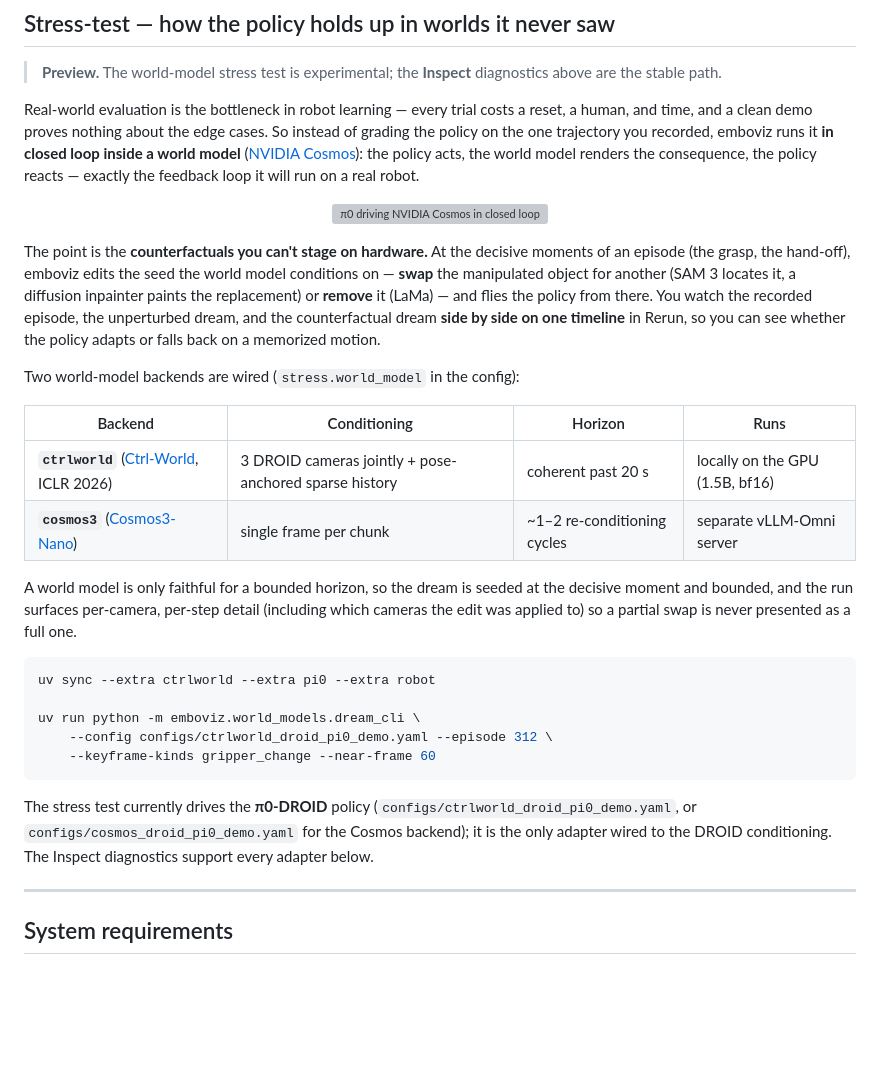
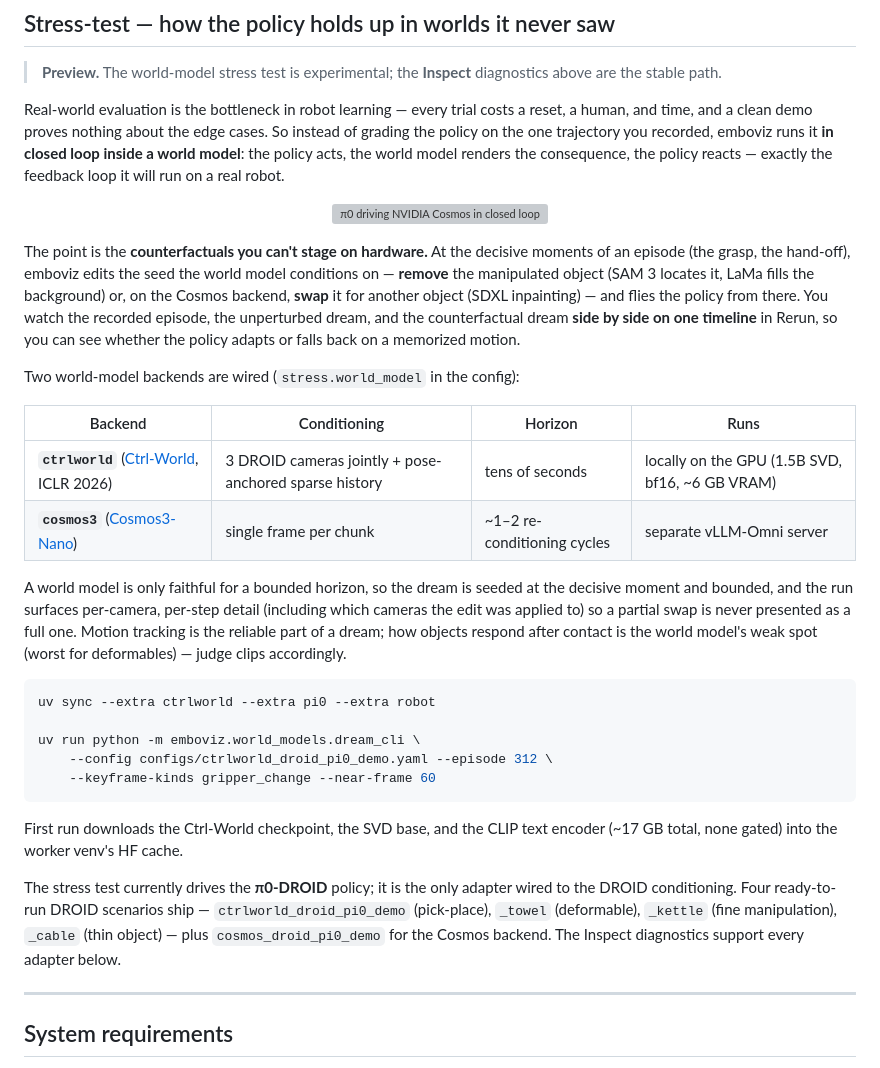
Before and after one commit to Ashok93/emboviz, a Markdown page: README.md, the part around the change. Drawn GitHub-style; blank space fills up the shorter version; grey boxes are pictures that could not be loaded.

````diff
--- a/README.md
+++ b/README.md
@@ -53,9 +53,9 @@ Short and full names are both accepted: `memorization`, `modality`,
 Real-world evaluation is the bottleneck in robot learning — every trial costs a
 reset, a human, and time, and a clean demo proves nothing about the edge cases.
 So instead of grading the policy on the one trajectory you recorded, emboviz runs
-it **in closed loop inside a world model** ([NVIDIA Cosmos](https://www.nvidia.com/en-us/ai/cosmos/)):
-the policy acts, the world model renders the consequence, the policy reacts —
-exactly the feedback loop it will run on a real robot.
+it **in closed loop inside a world model**: the policy acts, the world model
+renders the consequence, the policy reacts — exactly the feedback loop it will
+run on a real robot.
 
 <p align="center">
   <img src="./assets/cosmos-pi0-demo.gif" alt="π0 driving NVIDIA Cosmos in closed loop — recorded episode, baseline dream, and the counterfactual with the target object removed, side by side in Rerun" width="100%">
@@ -63,23 +63,26 @@ exactly the feedback loop it will run on a real robot.
 
 The point is the **counterfactuals you can't stage on hardware.** At the decisive
 moments of an episode (the grasp, the hand-off), emboviz edits the seed the world
-model conditions on — **swap** the manipulated object for another (SAM 3 locates
-it, a diffusion inpainter paints the replacement) or **remove** it (LaMa) — and
-flies the policy from there. You watch the recorded episode, the unperturbed
-dream, and the counterfactual dream **side by side on one timeline** in Rerun, so
-you can see whether the policy adapts or falls back on a memorized motion.
+model conditions on — **remove** the manipulated object (SAM 3 locates it, LaMa
+fills the background) or, on the Cosmos backend, **swap** it for another object
+(SDXL inpainting) — and flies the policy from there. You watch the recorded
+episode, the unperturbed dream, and the counterfactual dream **side by side on
+one timeline** in Rerun, so you can see whether the policy adapts or falls back
+on a memorized motion.
 
 Two world-model backends are wired (`stress.world_model` in the config):
 
 | Backend | Conditioning | Horizon | Runs |
 |---|---|---|---|
-| **`ctrlworld`** ([Ctrl-World](https://arxiv.org/abs/2510.10125), ICLR 2026) | 3 DROID cameras jointly + pose-anchored sparse history | coherent past 20 s | locally on the GPU (1.5B, bf16) |
+| **`ctrlworld`** ([Ctrl-World](https://arxiv.org/abs/2510.10125), ICLR 2026) | 3 DROID cameras jointly + pose-anchored sparse history | tens of seconds | locally on the GPU (1.5B SVD, bf16, ~6 GB VRAM) |
 | **`cosmos3`** ([Cosmos3-Nano](https://huggingface.co/nvidia/Cosmos3-Nano)) | single frame per chunk | ~1–2 re-conditioning cycles | separate vLLM-Omni server |
 
 A world model is only faithful for a bounded horizon, so the dream is seeded at
 the decisive moment and bounded, and the run surfaces per-camera, per-step
 detail (including which cameras the edit was applied to) so a partial swap is
-never presented as a full one.
+never presented as a full one. Motion tracking is the reliable part of a dream;
+how objects respond after contact is the world model's weak spot (worst for
+deformables) — judge clips accordingly.
 
 ```bash
 uv sync --extra ctrlworld --extra pi0 --extra robot
@@ -89,10 +92,15 @@ uv run python -m emboviz.world_models.dream_cli \
     --keyframe-kinds gripper_change --near-frame 60
 ```
 
-The stress test currently drives the **π0-DROID** policy
-(`configs/ctrlworld_droid_pi0_demo.yaml`, or `configs/cosmos_droid_pi0_demo.yaml`
-for the Cosmos backend); it is the only adapter wired to the DROID conditioning.
-The Inspect diagnostics support every adapter below.
+First run downloads the Ctrl-World checkpoint, the SVD base, and the CLIP text
+encoder (~17 GB total, none gated) into the worker venv's HF cache.
+
+The stress test currently drives the **π0-DROID** policy; it is the only adapter
+wired to the DROID conditioning. Four ready-to-run DROID scenarios ship —
+`ctrlworld_droid_pi0_demo` (pick-place), `_towel` (deformable),
+`_kettle` (fine manipulation), `_cable` (thin object) — plus
+`cosmos_droid_pi0_demo` for the Cosmos backend. The Inspect diagnostics support
+every adapter below.
 
 ---
 
````
Also changed, not shown: LITERATURE.md (+7 -0 lines), configs/README.md (+32 -0 lines).
